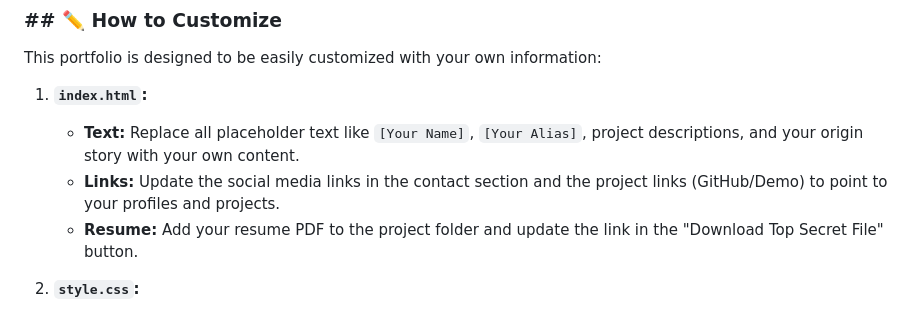
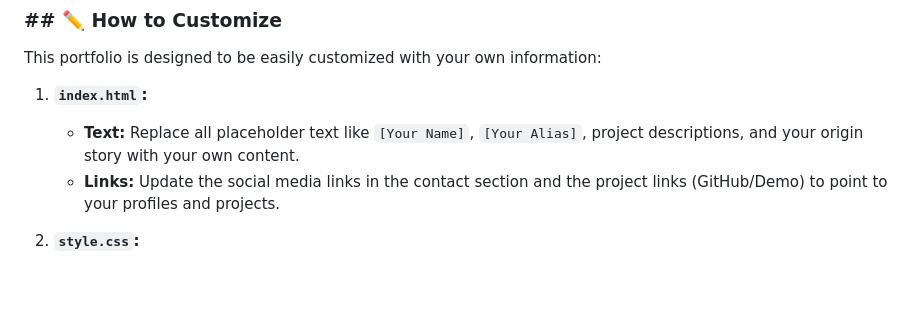
Before and after one commit to jisnu-glitch/My_portfolio, a Markdown page: README.md, the part around the change. Drawn GitHub-style; blank space fills up the shorter version.

```diff
--- a/README.md
+++ b/README.md
@@ -64,7 +64,7 @@ This portfolio is designed to be easily customized with your own information:
 
       * **Text:** Replace all placeholder text like `[Your Name]`, `[Your Alias]`, project descriptions, and your origin story with your own content.
       * **Links:** Update the social media links in the contact section and the project links (GitHub/Demo) to point to your profiles and projects.
-      * **Resume:** Add your resume PDF to the project folder and update the link in the "Download Top Secret File" button.
+
 
 2.  **`style.css`:**
 
```
